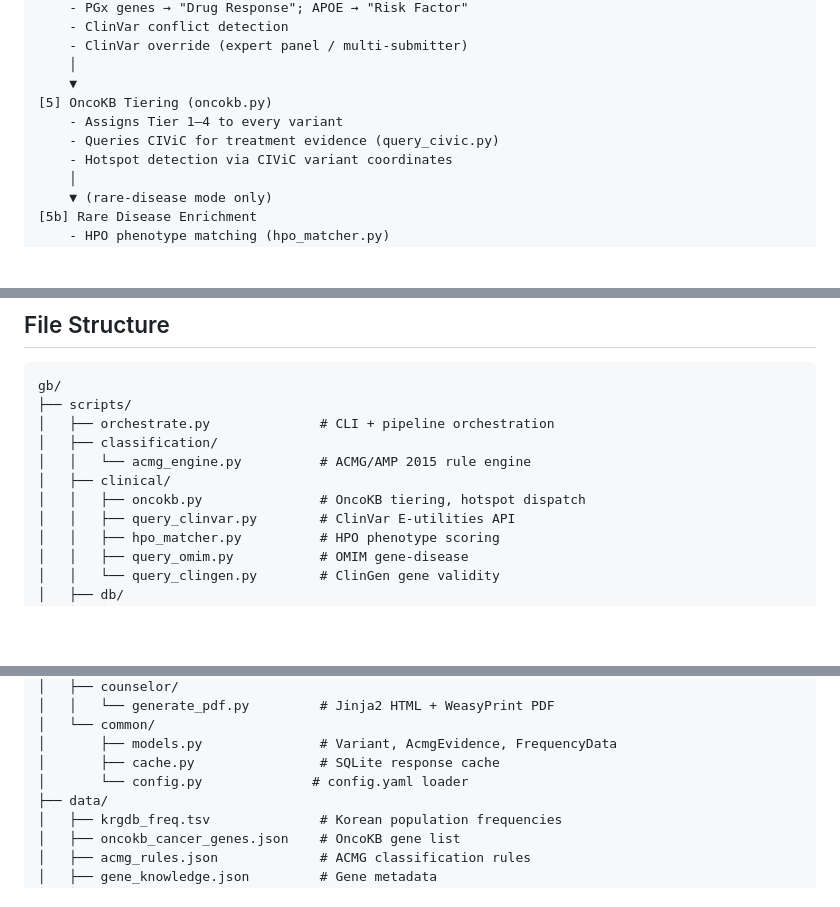
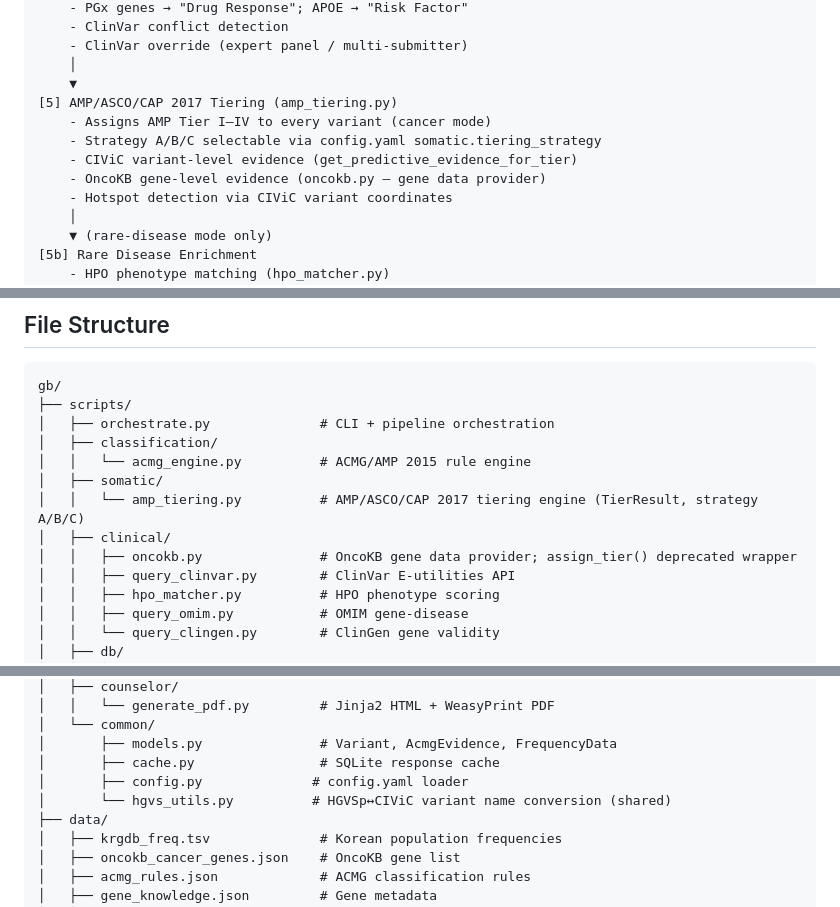
Before and after one commit to junehawk/BIKO-GenomeBoard, a Markdown page: docs/ARCHITECTURE.md, 3 parts joined by grey strips. Rendered like a GitHub page; blank space fills up the shorter version.

```diff
--- a/docs/ARCHITECTURE.md
+++ b/docs/ARCHITECTURE.md
@@ -41,9 +41,11 @@ VCF Input
     - ClinVar override (expert panel / multi-submitter)
     │
     ▼
-[5] OncoKB Tiering (oncokb.py)
-    - Assigns Tier 1–4 to every variant
-    - Queries CIViC for treatment evidence (query_civic.py)
+[5] AMP/ASCO/CAP 2017 Tiering (amp_tiering.py)
+    - Assigns AMP Tier I–IV to every variant (cancer mode)
+    - Strategy A/B/C selectable via config.yaml somatic.tiering_strategy
+    - CIViC variant-level evidence (get_predictive_evidence_for_tier)
+    - OncoKB gene-level evidence (oncokb.py — gene data provider)
     - Hotspot detection via CIViC variant coordinates
     │
     ▼ (rare-disease mode only)
@@ -181,8 +214,10 @@ gb/
 │   ├── orchestrate.py              # CLI + pipeline orchestration
 │   ├── classification/
 │   │   └── acmg_engine.py          # ACMG/AMP 2015 rule engine
+│   ├── somatic/
+│   │   └── amp_tiering.py          # AMP/ASCO/CAP 2017 tiering engine (TierResult, strategy A/B/C)
 │   ├── clinical/
-│   │   ├── oncokb.py               # OncoKB tiering, hotspot dispatch
+│   │   ├── oncokb.py               # OncoKB gene data provider; assign_tier() deprecated wrapper
 │   │   ├── query_clinvar.py        # ClinVar E-utilities API
 │   │   ├── hpo_matcher.py          # HPO phenotype scoring
 │   │   ├── query_omim.py           # OMIM gene-disease
@@ -207,7 +242,8 @@ gb/
 │   └── common/
 │       ├── models.py               # Variant, AcmgEvidence, FrequencyData
 │       ├── cache.py                # SQLite response cache
-│       └── config.py              # config.yaml loader
+│       ├── config.py              # config.yaml loader
+│       └── hgvs_utils.py          # HGVSp↔CIViC variant name conversion (shared)
 ├── data/
 │   ├── krgdb_freq.tsv              # Korean population frequencies
 │   ├── oncokb_cancer_genes.json    # OncoKB gene list
```
Also changed, not shown: other parts of docs/ARCHITECTURE.md (+40 -9 lines).
